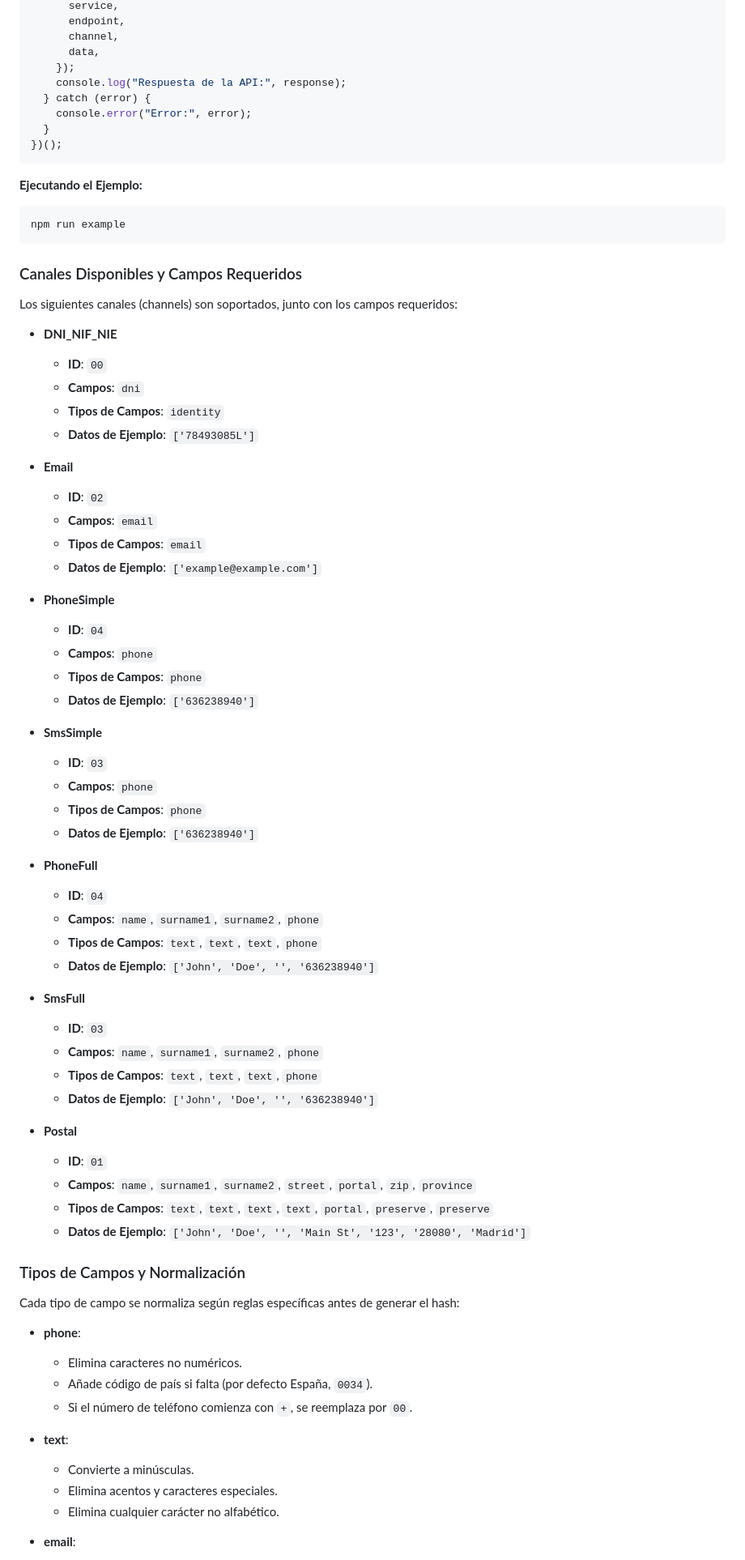
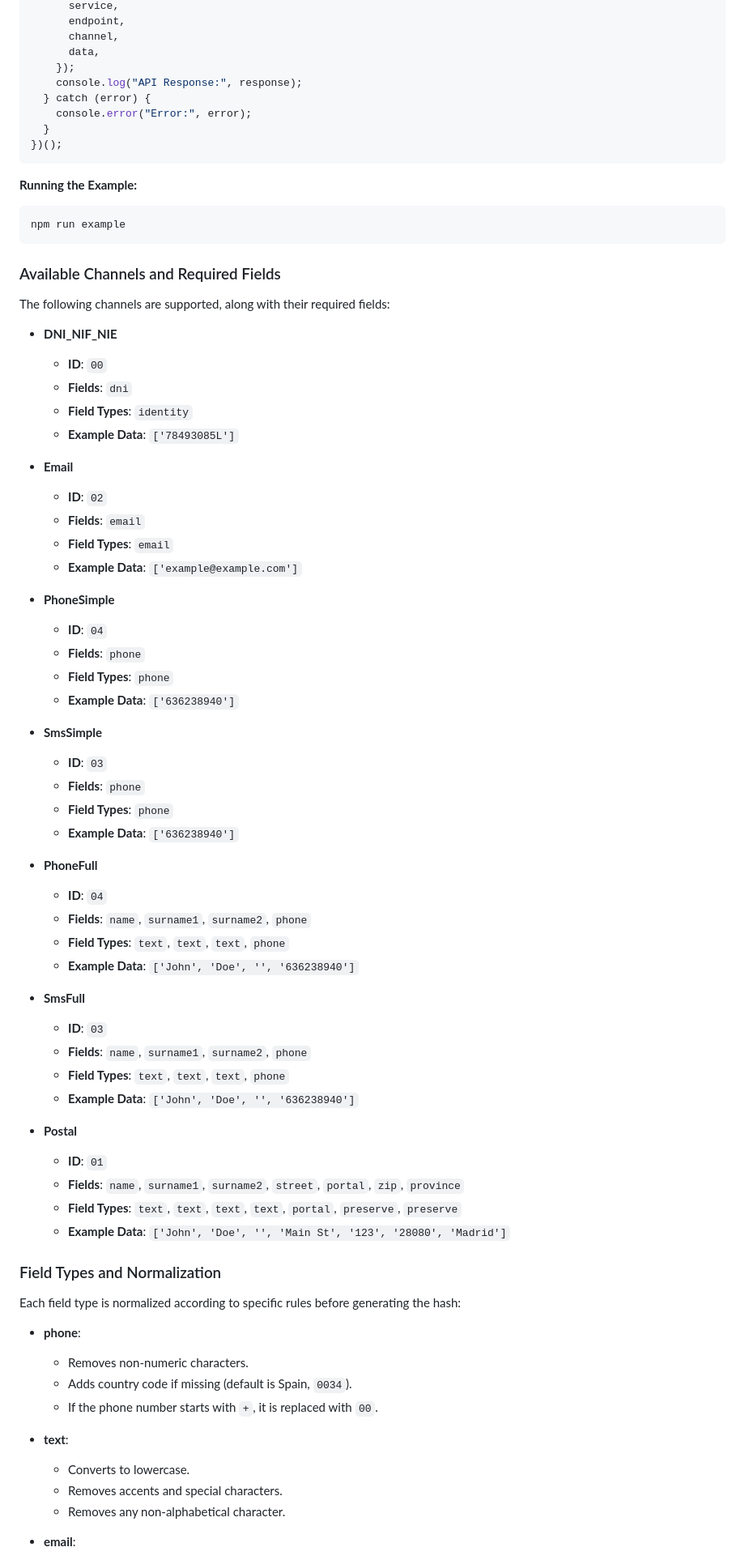
Before and after one commit to alcibiadesc/robinson-list-js-api, a Markdown page: README.md, the part around one of its changes. Shown at 81% size. GitHub-like rendering.

````diff
--- a/README.md
+++ b/README.md
@@ -85,86 +85,86 @@ const data = ["636238940"]; // Campos correspondientes al canal
       channel,
       data,
     });
-    console.log("Respuesta de la API:", response);
+    console.log("API Response:", response);
   } catch (error) {
     console.error("Error:", error);
   }
 })();
 ```
 
-**Ejecutando el Ejemplo:**
+**Running the Example:**
 
 ```bash
 npm run example
 ```
 
-### Canales Disponibles y Campos Requeridos
+### Available Channels and Required Fields
 
-Los siguientes canales (channels) son soportados, junto con los campos requeridos:
+The following channels are supported, along with their required fields:
 
 - **DNI_NIF_NIE**
 
   - **ID**: `00`
-  - **Campos**: `dni`
-  - **Tipos de Campos**: `identity`
-  - **Datos de Ejemplo**: `['78493085L']`
+  - **Fields**: `dni`
+  - **Field Types**: `identity`
+  - **Example Data**: `['78493085L']`
 
 - **Email**
 
   - **ID**: `02`
-  - **Campos**: `email`
-  - **Tipos de Campos**: `email`
-  - **Datos de Ejemplo**: `['example@example.com']`
+  - **Fields**: `email`
+  - **Field Types**: `email`
+  - **Example Data**: `['example@example.com']`
 
 - **PhoneSimple**
 
   - **ID**: `04`
-  - **Campos**: `phone`
-  - **Tipos de Campos**: `phone`
-  - **Datos de Ejemplo**: `['636238940']`
+  - **Fields**: `phone`
+  - **Field Types**: `phone`
+  - **Example Data**: `['636238940']`
 
 - **SmsSimple**
 
   - **ID**: `03`
-  - **Campos**: `phone`
-  - **Tipos de Campos**: `phone`
-  - **Datos de Ejemplo**: `['636238940']`
+  - **Fields**: `phone`
+  - **Field Types**: `phone`
+  - **Example Data**: `['636238940']`
 
 - **PhoneFull**
 
   - **ID**: `04`
-  - **Campos**: `name`, `surname1`, `surname2`, `phone`
-  - **Tipos de Campos**: `text`, `text`, `text`, `phone`
-  - **Datos de Ejemplo**: `['John', 'Doe', '', '636238940']`
+  - **Fields**: `name`, `surname1`, `surname2`, `phone`
+  - **Field Types**: `text`, `text`, `text`, `phone`
+  - **Example Data**: `['John', 'Doe', '', '636238940']`
 
 - **SmsFull**
 
   - **ID**: `03`
-  - **Campos**: `name`, `surname1`, `surname2`, `phone`
-  - **Tipos de Campos**: `text`, `text`, `text`, `phone`
-  - **Datos de Ejemplo**: `['John', 'Doe', '', '636238940']`
+  - **Fields**: `name`, `surname1`, `surname2`, `phone`
+  - **Field Types**: `text`, `text`, `text`, `phone`
+  - **Example Data**: `['John', 'Doe', '', '636238940']`
 
 - **Postal**
   - **ID**: `01`
-  - **Campos**: `name`, `surname1`, `surname2`, `street`, `portal`, `zip`, `province`
-  - **Tipos de Campos**: `text`, `text`, `text`, `text`, `portal`, `preserve`, `preserve`
-  - **Datos de Ejemplo**: `['John', 'Doe', '', 'Main St', '123', '28080', 'Madrid']`
+  - **Fields**: `name`, `surname1`, `surname2`, `street`, `portal`, `zip`, `province`
+  - **Field Types**: `text`, `text`, `text`, `text`, `portal`, `preserve`, `preserve`
+  - **Example Data**: `['John', 'Doe', '', 'Main St', '123', '28080', 'Madrid']`
 
-### Tipos de Campos y Normalización
+### Field Types and Normalization
 
-Cada tipo de campo se normaliza según reglas específicas antes de generar el hash:
+Each field type is normalized according to specific rules before generating the hash:
 
 - **phone**:
 
-  - Elimina caracteres no numéricos.
-  - Añade código de país si falta (por defecto España, `0034`).
-  - Si el número de teléfono comienza con `+`, se reemplaza por `00`.
+  - Removes non-numeric characters.
+  - Adds country code if missing (default is Spain, `0034`).
+  - If the phone number starts with `+`, it is replaced with `00`.
 
 - **text**:
 
-  - Convierte a minúsculas.
-  - Elimina acentos y caracteres especiales.
-  - Elimina cualquier carácter no alfabético.
+  - Converts to lowercase.
+  - Removes accents and special characters.
+  - Removes any non-alphabetical character.
 
 - **email**:
 
````
Also changed, not shown: other parts of README.md (+47 -47 lines).
